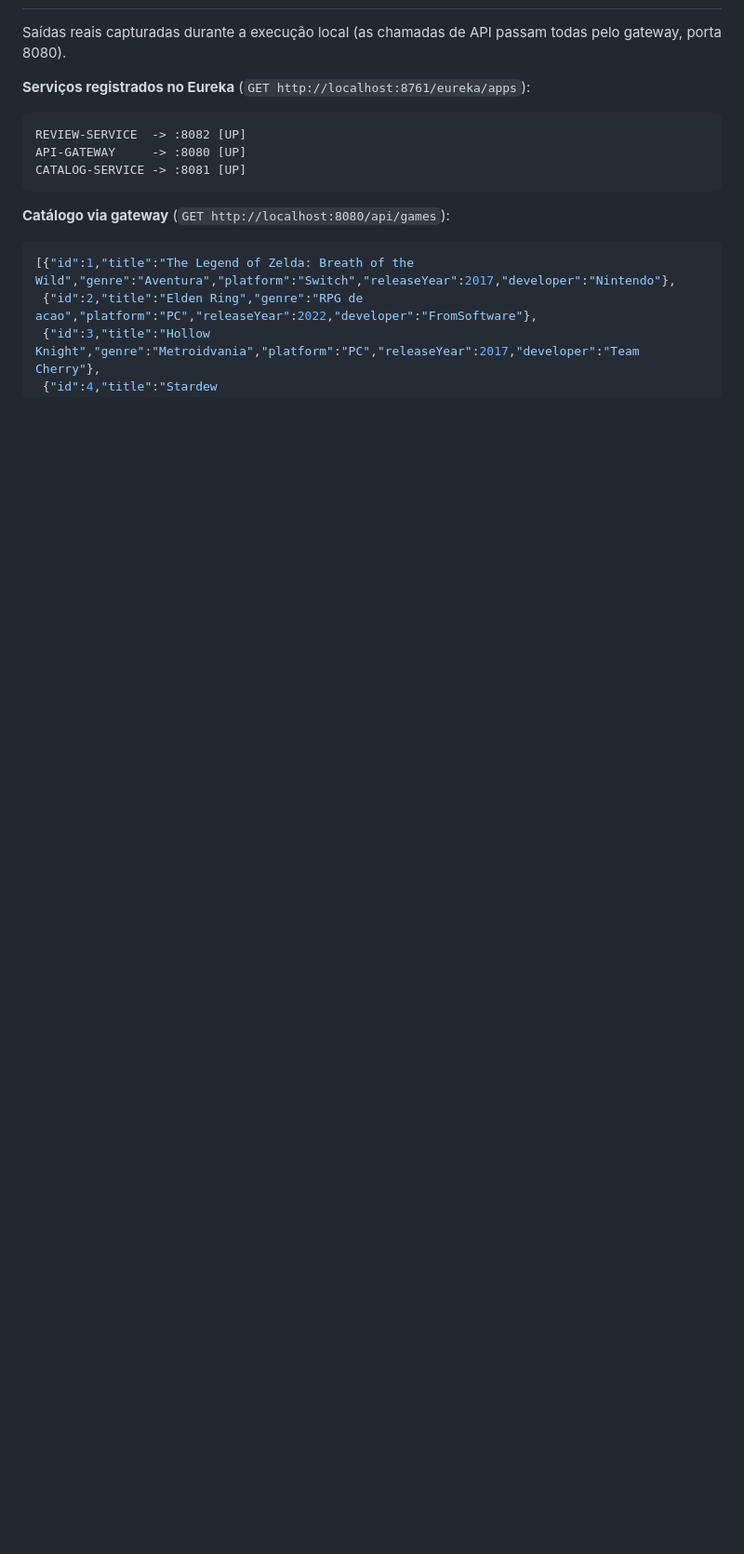
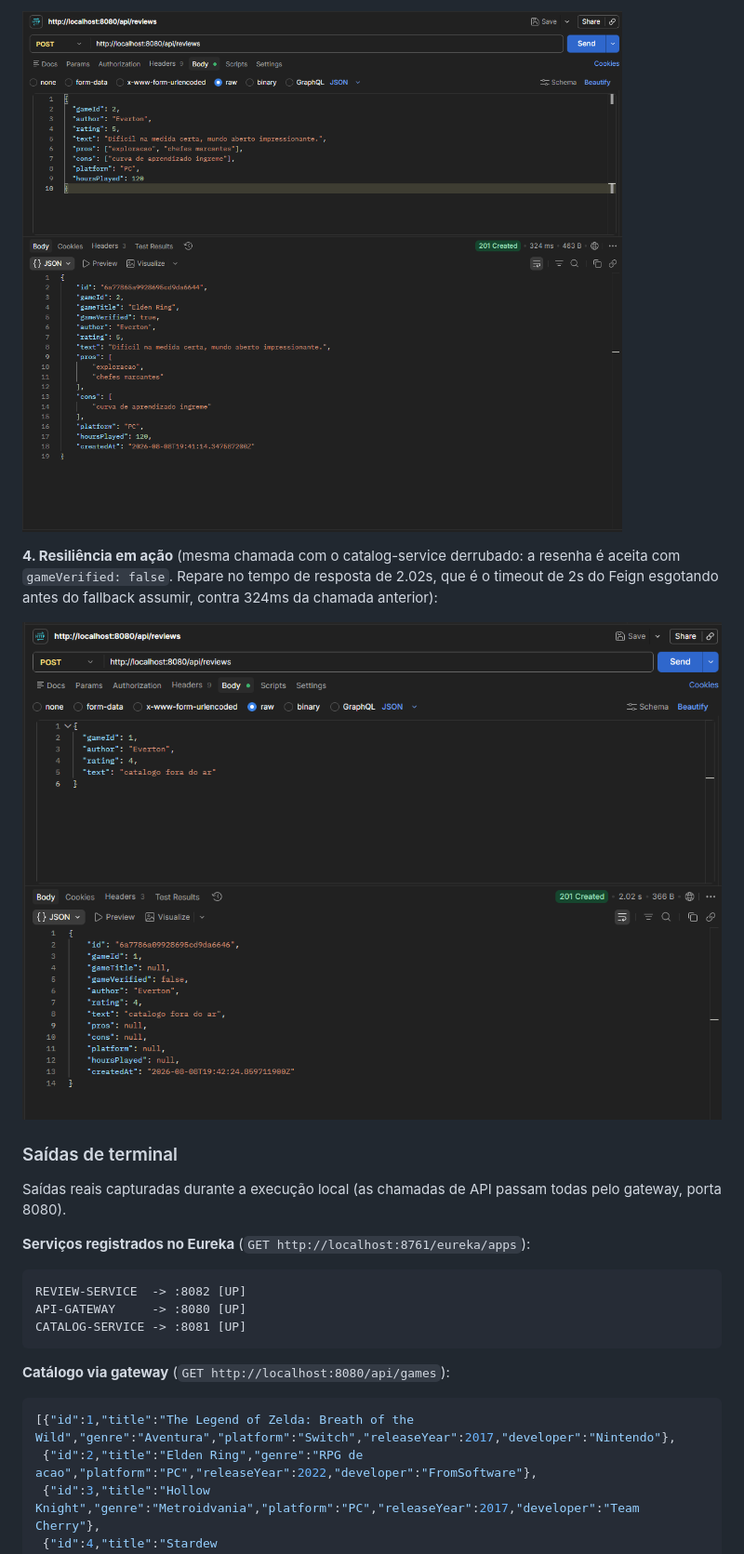
Before and after one commit to evertonrocha2/gamelog-microservices, a Markdown page: docs/proposta.md, the part around the change printed below. Shown: that part at 93% size. Drawn GitHub-style; pictures changed too: docs/print-evidencias/03-review-criada-via-gateway.png (added), docs/print-evidencias/04-fallback-catalogo-fora.png (added); blank space fills up the shorter version.

```diff
--- a/docs/proposta.md
+++ b/docs/proposta.md
@@ -160,3 +174,11 @@ Detalhe de implementação: o Feign usa `dismiss404`, então "jogo não existe"
+![Resenha criada com jogo verificado](print-evidencias/03-review-criada-via-gateway.png)
+
+**4. Resiliência em ação** (mesma chamada com o catalog-service derrubado: a resenha é aceita com `gameVerified: false`. Repare no tempo de resposta de 2.02s, que é o timeout de 2s do Feign esgotando antes do fallback assumir, contra 324ms da chamada anterior):
+
+![Fallback com o catalogo fora do ar](print-evidencias/04-fallback-catalogo-fora.png)
+
+### Saídas de terminal
+
 Saídas reais capturadas durante a execução local (as chamadas de API passam todas pelo gateway, porta 8080).
 
 **Serviços registrados no Eureka** (`GET http://localhost:8761/eureka/apps`):
```
Also changed, not shown: other parts of docs/proposta.md (+14 -0 lines), docs/print-evidencias/01-eureka-servicos-registrados.png (added), docs/print-evidencias/02-gateway-lista-jogos.png (added).
